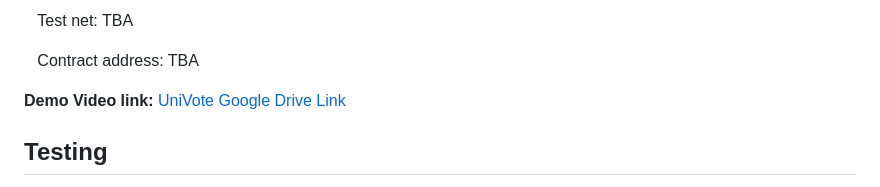
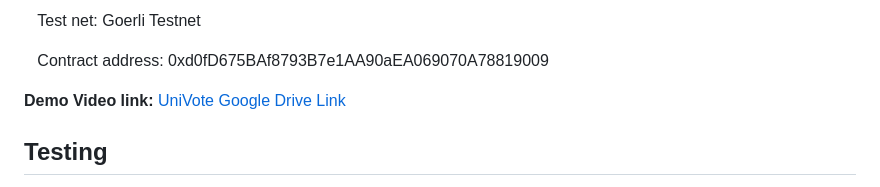
Before and after one commit to kimbotsao/UniVote-KT, a Markdown page: README.md, the part around the change printed below. Drawn GitHub-style.

```diff
--- a/README.md
+++ b/README.md
@@ -8,7 +8,7 @@ UniVote is a secure, on-chain voting dApp that works to make voting on small and
 
-&nbsp;&nbsp;&nbsp;Test net: TBA
+&nbsp;&nbsp;&nbsp;Test net: Goerli Testnet
 
-&nbsp;&nbsp;&nbsp;Contract address: TBA
+&nbsp;&nbsp;&nbsp;Contract address: 0xd0fD675BAf8793B7e1AA90aEA069070A78819009
 
 **Demo Video link:** [UniVote Google Drive Link](https://drive.google.com/file/d/1KE3Ggzx4zq02iNBI63p_HnUIxmiqN_HZ/view?usp=sharing)
 
```
Also changed, not shown: other parts of README.md (+1 -1 lines).
